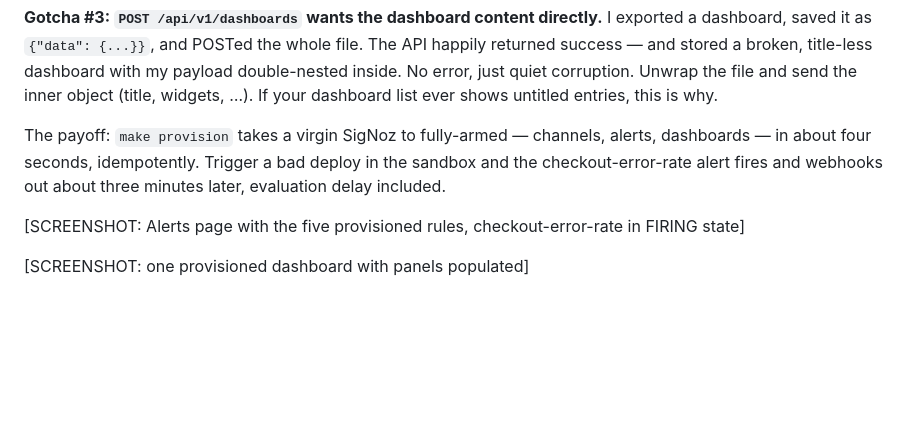
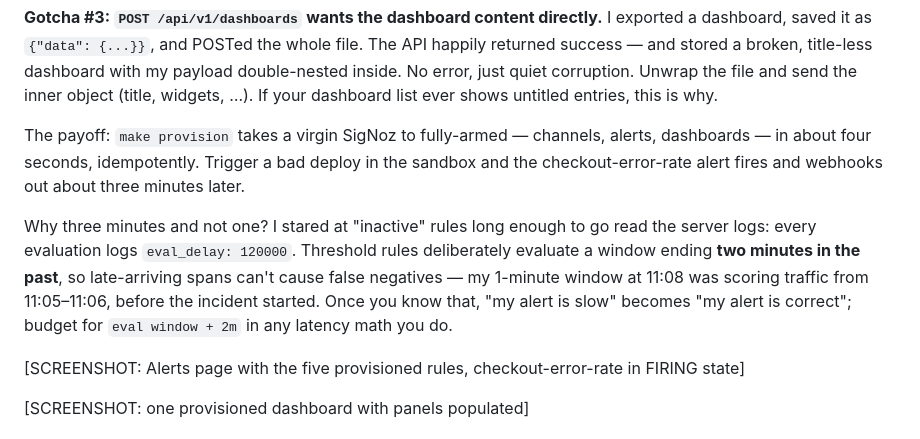
Before and after one commit to 100xRahul/agent-k-signoz, a Markdown page: blog/pre-event-blog.md, the part around the change. Rendered like a GitHub page; blank space fills up the shorter version.

Commit message:
Blog: add alert eval_delay insight

```diff
--- a/blog/pre-event-blog.md
+++ b/blog/pre-event-blog.md
@@ -125,7 +125,9 @@ Note `preferredChannels` takes channel *names*, not IDs — the server folds the
 
 **Gotcha #3: `POST /api/v1/dashboards` wants the dashboard content directly.** I exported a dashboard, saved it as `{"data": {...}}`, and POSTed the whole file. The API happily returned success — and stored a broken, title-less dashboard with my payload double-nested inside. No error, just quiet corruption. Unwrap the file and send the inner object (title, widgets, …). If your dashboard list ever shows untitled entries, this is why.
 
-The payoff: `make provision` takes a virgin SigNoz to fully-armed — channels, alerts, dashboards — in about four seconds, idempotently. Trigger a bad deploy in the sandbox and the checkout-error-rate alert fires and webhooks out about three minutes later, evaluation delay included.
+The payoff: `make provision` takes a virgin SigNoz to fully-armed — channels, alerts, dashboards — in about four seconds, idempotently. Trigger a bad deploy in the sandbox and the checkout-error-rate alert fires and webhooks out about three minutes later.
+
+Why three minutes and not one? I stared at "inactive" rules long enough to go read the server logs: every evaluation logs `eval_delay: 120000`. Threshold rules deliberately evaluate a window ending **two minutes in the past**, so late-arriving spans can't cause false negatives — my 1-minute window at 11:08 was scoring traffic from 11:05–11:06, before the incident started. Once you know that, "my alert is slow" becomes "my alert is correct"; budget for `eval window + 2m` in any latency math you do.
 
 [SCREENSHOT: Alerts page with the five provisioned rules, checkout-error-rate in FIRING state]
 
```
